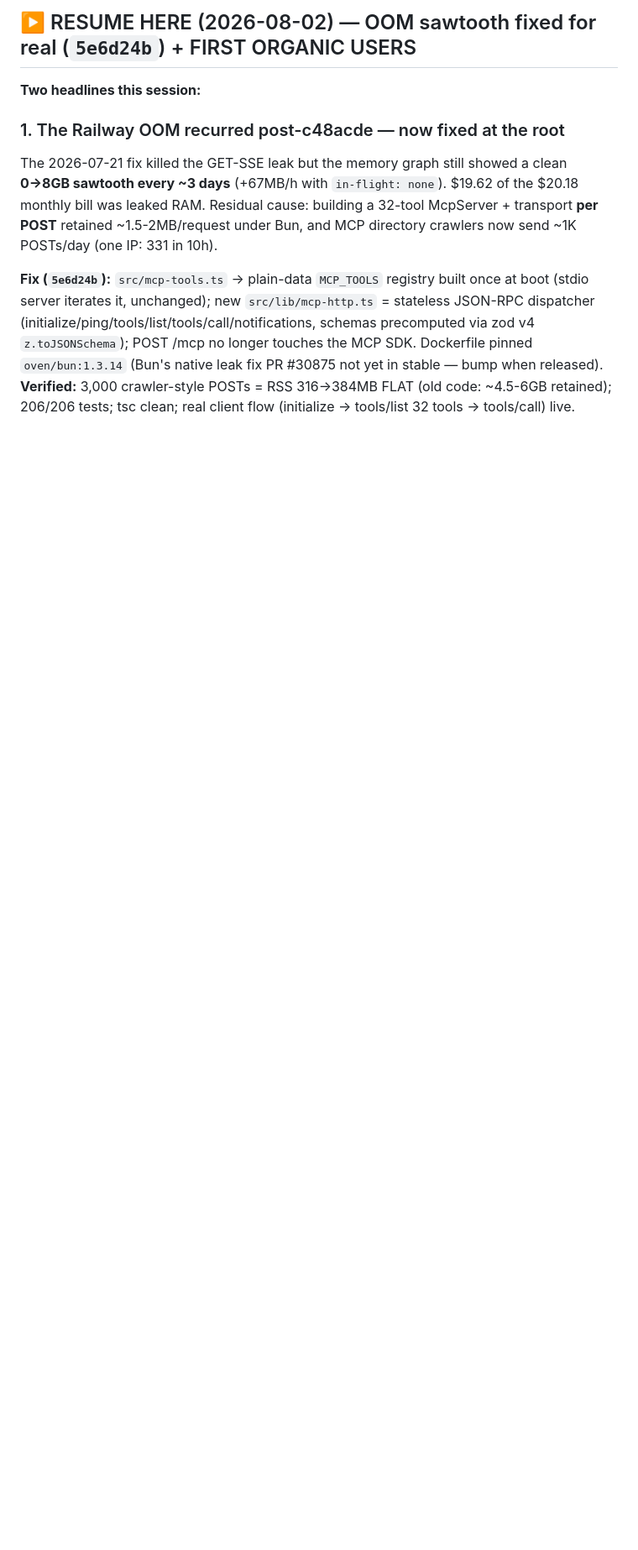
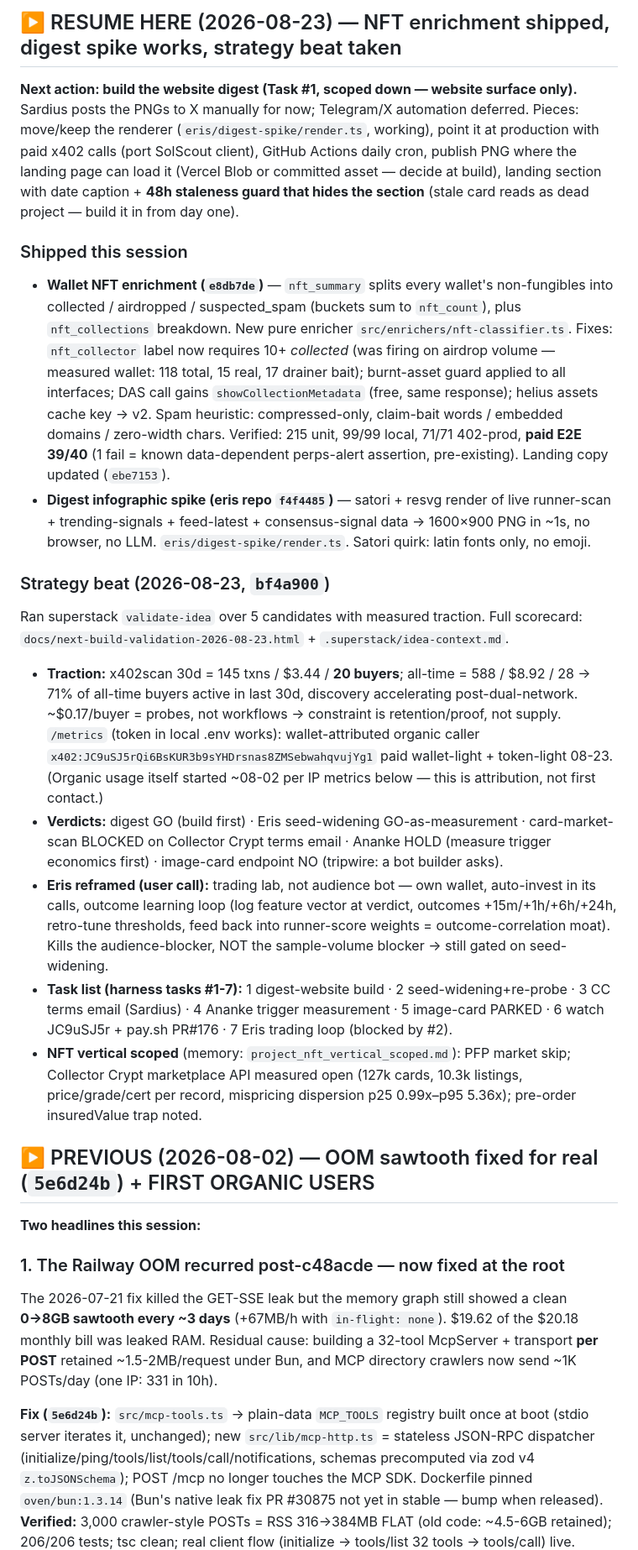
Before and after one commit to 0xSardius/solenrich, a Markdown page: docs/CHECKPOINT.md, the part around one of its changes. Shown at 84% size. Rendered like a GitHub page; blank space fills up the shorter version.

Commit message:
docs: checkpoint 2026-08-23 — NFT enrichment shipped, strategy beat, digest-website next

```diff
--- a/docs/CHECKPOINT.md
+++ b/docs/CHECKPOINT.md
@@ -5,5 +5,54 @@
 
-## ▶️ RESUME HERE (2026-08-02) — OOM sawtooth fixed for real (`5e6d24b`) + FIRST ORGANIC USERS
+## ▶️ RESUME HERE (2026-08-23) — NFT enrichment shipped, digest spike works, strategy beat taken
+
+**Next action: build the website digest (Task #1, scoped down — website surface only).**
+Sardius posts the PNGs to X manually for now; Telegram/X automation deferred. Pieces:
+move/keep the renderer (`eris/digest-spike/render.ts`, working), point it at production with
+paid x402 calls (port SolScout client), GitHub Actions daily cron, publish PNG where the
+landing page can load it (Vercel Blob or committed asset — decide at build), landing section
+with date caption + **48h staleness guard that hides the section** (stale card reads as dead
+project — build it in from day one).
+
+### Shipped this session
+
+- **Wallet NFT enrichment (`e8db7de`)** — `nft_summary` splits every wallet's non-fungibles
+  into collected / airdropped / suspected_spam (buckets sum to `nft_count`), plus
+  `nft_collections` breakdown. New pure enricher `src/enrichers/nft-classifier.ts`. Fixes:
+  `nft_collector` label now requires 10+ *collected* (was firing on airdrop volume — measured
+  wallet: 118 total, 15 real, 17 drainer bait); burnt-asset guard applied to all interfaces;
+  DAS call gains `showCollectionMetadata` (free, same response); helius assets cache key → v2.
+  Spam heuristic: compressed-only, claim-bait words / embedded domains / zero-width chars.
+  Verified: 215 unit, 99/99 local, 71/71 402-prod, **paid E2E 39/40** (1 fail = known
+  data-dependent perps-alert assertion, pre-existing). Landing copy updated (`ebe7153`).
+- **Digest infographic spike (eris repo `f4f4485`)** — satori + resvg render of live
+  runner-scan + trending-signals + feed-latest + consensus-signal data → 1600×900 PNG in ~1s,
+  no browser, no LLM. `eris/digest-spike/render.ts`. Satori quirk: latin fonts only, no emoji.
+
+### Strategy beat (2026-08-23, `bf4a900`)
+
+Ran superstack `validate-idea` over 5 candidates with measured traction. Full scorecard:
+`docs/next-build-validation-2026-08-23.html` + `.superstack/idea-context.md`.
+- **Traction:** x402scan 30d = 145 txns / $3.44 / **20 buyers**; all-time = 588 / $8.92 / 28
+  → 71% of all-time buyers active in last 30d, discovery accelerating post-dual-network.
+  ~$0.17/buyer = probes, not workflows → constraint is retention/proof, not supply.
+  `/metrics` (token in local .env works): wallet-attributed organic caller
+  `x402:JC9uSJ5rQi6BsKUR3b9sYHDrsnas8ZMSebwahqvujYg1` paid wallet-light + token-light 08-23.
+  (Organic usage itself started ~08-02 per IP metrics below — this is attribution, not first contact.)
+- **Verdicts:** digest GO (build first) · Eris seed-widening GO-as-measurement · card-market-scan
+  BLOCKED on Collector Crypt terms email · Ananke HOLD (measure trigger economics first) ·
+  image-card endpoint NO (tripwire: a bot builder asks).
+- **Eris reframed (user call):** trading lab, not audience bot — own wallet, auto-invest in its
+  calls, outcome learning loop (log feature vector at verdict, outcomes +15m/+1h/+6h/+24h,
+  retro-tune thresholds, feed back into runner-score weights = outcome-correlation moat).
+  Kills the audience-blocker, NOT the sample-volume blocker → still gated on seed-widening.
+- **Task list (harness tasks #1-7):** 1 digest-website build · 2 seed-widening+re-probe ·
+  3 CC terms email (Sardius) · 4 Ananke trigger measurement · 5 image-card PARKED ·
+  6 watch JC9uSJ5r + pay.sh PR#176 · 7 Eris trading loop (blocked by #2).
+- **NFT vertical scoped** (memory: `project_nft_vertical_scoped.md`): PFP market skip;
+  Collector Crypt marketplace API measured open (127k cards, 10.3k listings, price/grade/cert
+  per record, mispricing dispersion p25 0.99x–p95 5.36x); pre-order insuredValue trap noted.
+
+## ▶️ PREVIOUS (2026-08-02) — OOM sawtooth fixed for real (`5e6d24b`) + FIRST ORGANIC USERS
 
 **Two headlines this session:**
 
```
Also changed, not shown: other parts of docs/CHECKPOINT.md (+1 -1 lines).
